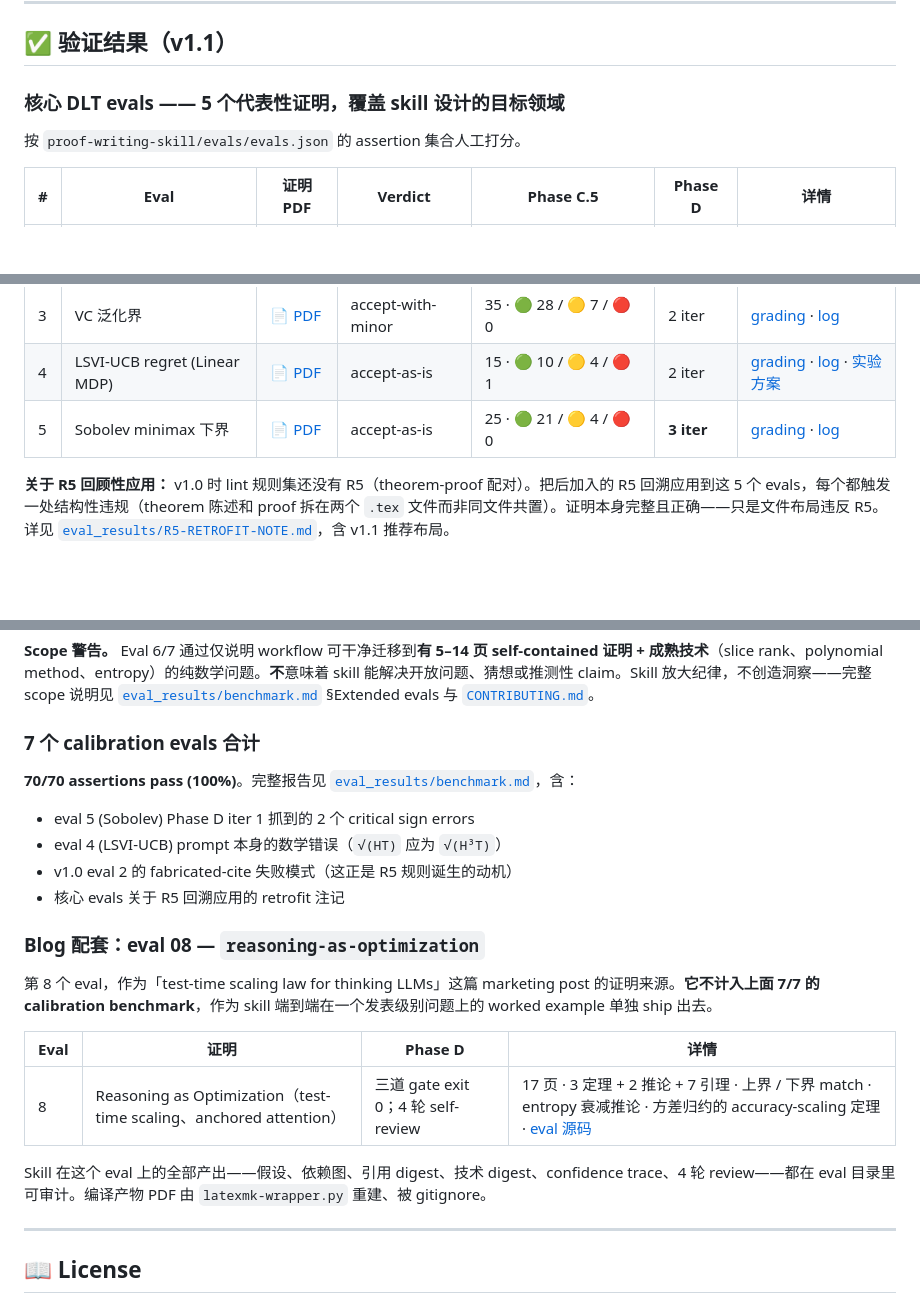
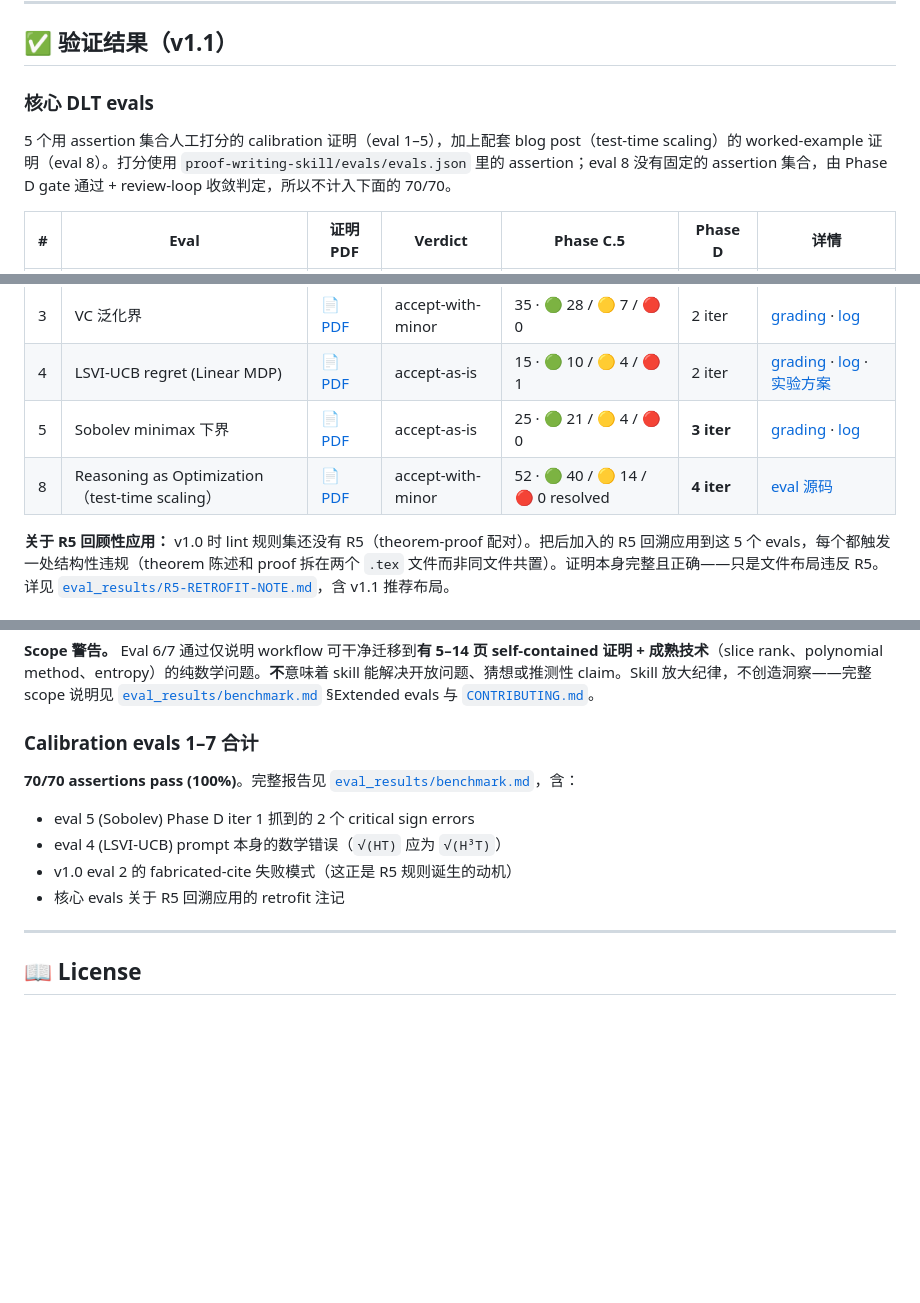
Before and after one commit to ChristianYang37/DLT-Proof-Writing-Skill, a Markdown page: README.zh.md, 3 parts joined by grey strips. GitHub-like rendering; blank space fills up the shorter version.

```diff
--- a/README.zh.md
+++ b/README.zh.md
@@ -294,9 +294,9 @@ A bare "all done" is not an acceptable completion message.
 
 ## ✅ 验证结果（v1.1）
 
-### 核心 DLT evals —— 5 个代表性证明，覆盖 skill 设计的目标领域
+### 核心 DLT evals
 
-按 `proof-writing-skill/evals/evals.json` 的 assertion 集合人工打分。
+5 个用 assertion 集合人工打分的 calibration 证明（eval 1–5），加上配套 blog post（test-time scaling）的 worked-example 证明（eval 8）。打分使用 `proof-writing-skill/evals/evals.json` 里的 assertion；eval 8 没有固定的 assertion 集合，由 Phase D gate 通过 + review-loop 收敛判定，所以不计入下面的 70/70。
 
 | # | Eval | 证明 PDF | Verdict | Phase C.5 | Phase D | 详情 |
 |---|---|---|---|---|---|---|
@@ -305,6 +305,7 @@ A bare "all done" is not an acceptable completion message.
 | 3 | VC 泛化界 | [📄 PDF](eval_results/03-vc-generalization/pdf/main.pdf) | accept-with-minor | 35 · 🟢 28 / 🟡 7 / 🔴 0 | 2 iter | [grading](eval_results/03-vc-generalization/grading.json) · [log](eval_results/03-vc-generalization/runner-log.md) |
 | 4 | LSVI-UCB regret (Linear MDP) | [📄 PDF](eval_results/04-linear-mdp-ucb/pdf/main.pdf) | accept-as-is | 15 · 🟢 10 / 🟡 4 / 🔴 1 | 2 iter | [grading](eval_results/04-linear-mdp-ucb/grading.json) · [log](eval_results/04-linear-mdp-ucb/runner-log.md) · [实验方案](eval_results/04-linear-mdp-ucb/experiments-plan.md) |
 | 5 | Sobolev minimax 下界 | [📄 PDF](eval_results/05-sobolev-lower-bound/pdf/main.pdf) | accept-as-is | 25 · 🟢 21 / 🟡 4 / 🔴 0 | **3 iter** | [grading](eval_results/05-sobolev-lower-bound/grading.json) · [log](eval_results/05-sobolev-lower-bound/runner-log.md) |
+| 8 | Reasoning as Optimization（test-time scaling） | [📄 PDF](eval_results/08-reasoning-as-optimization/pdf/main.pdf) | accept-with-minor | 52 · 🟢 40 / 🟡 14 / 🔴 0 resolved | **4 iter** | [eval 源码](eval_results/08-reasoning-as-optimization/) |
 
 **关于 R5 回顾性应用：** v1.0 时 lint 规则集还没有 R5（theorem-proof 配对）。把后加入的 R5 回溯应用到这 5 个 evals，每个都触发一处结构性违规（theorem 陈述和 proof 拆在两个 `.tex` 文件而非同文件共置）。证明本身完整且正确——只是文件布局违反 R5。详见 [`eval_results/R5-RETROFIT-NOTE.md`](eval_results/R5-RETROFIT-NOTE.md)，含 v1.1 推荐布局。
 
@@ -321,23 +322,13 @@ v1.1 新增 2 个纯数学探针，测试 skill 的 workflow 是否能迁移到
 
 **Scope 警告。** Eval 6/7 通过仅说明 workflow 可干净迁移到**有 5–14 页 self-contained 证明 + 成熟技术**（slice rank、polynomial method、entropy）的纯数学问题。**不**意味着 skill 能解决开放问题、猜想或推测性 claim。Skill 放大纪律，不创造洞察——完整 scope 说明见 [`eval_results/benchmark.md`](eval_results/benchmark.md) §Extended evals 与 [`CONTRIBUTING.md`](CONTRIBUTING.md)。
 
-### 7 个 calibration evals 合计
+### Calibration evals 1–7 合计
 
 **70/70 assertions pass (100%)**。完整报告见 [`eval_results/benchmark.md`](eval_results/benchmark.md)，含：
 - eval 5 (Sobolev) Phase D iter 1 抓到的 2 个 critical sign errors
 - eval 4 (LSVI-UCB) prompt 本身的数学错误（`√(HT)` 应为 `√(H³T)`）
 - v1.0 eval 2 的 fabricated-cite 失败模式（这正是 R5 规则诞生的动机）
 - 核心 evals 关于 R5 回溯应用的 retrofit 注记
-
-### Blog 配套：eval 08 — `reasoning-as-optimization`
-
-第 8 个 eval，作为「test-time scaling law for thinking LLMs」这篇 marketing post 的证明来源。**它不计入上面 7/7 的 calibration benchmark**，作为 skill 端到端在一个发表级别问题上的 worked example 单独 ship 出去。
-
-| Eval | 证明 | Phase D | 详情 |
-|---|---|---|---|
-| 8 | Reasoning as Optimization（test-time scaling、anchored attention） | 三道 gate exit 0；4 轮 self-review | 17 页 · 3 定理 + 2 推论 + 7 引理 · 上界 / 下界 match · entropy 衰减推论 · 方差归约的 accuracy-scaling 定理 · [eval 源码](eval_results/08-reasoning-as-optimization/) |
-
-Skill 在这个 eval 上的全部产出——假设、依赖图、引用 digest、技术 digest、confidence trace、4 轮 review——都在 eval 目录里可审计。编译产物 PDF 由 `latexmk-wrapper.py` 重建、被 gitignore。
 
 ---
 
```
Also changed, not shown: README.md (+4 -13 lines).
